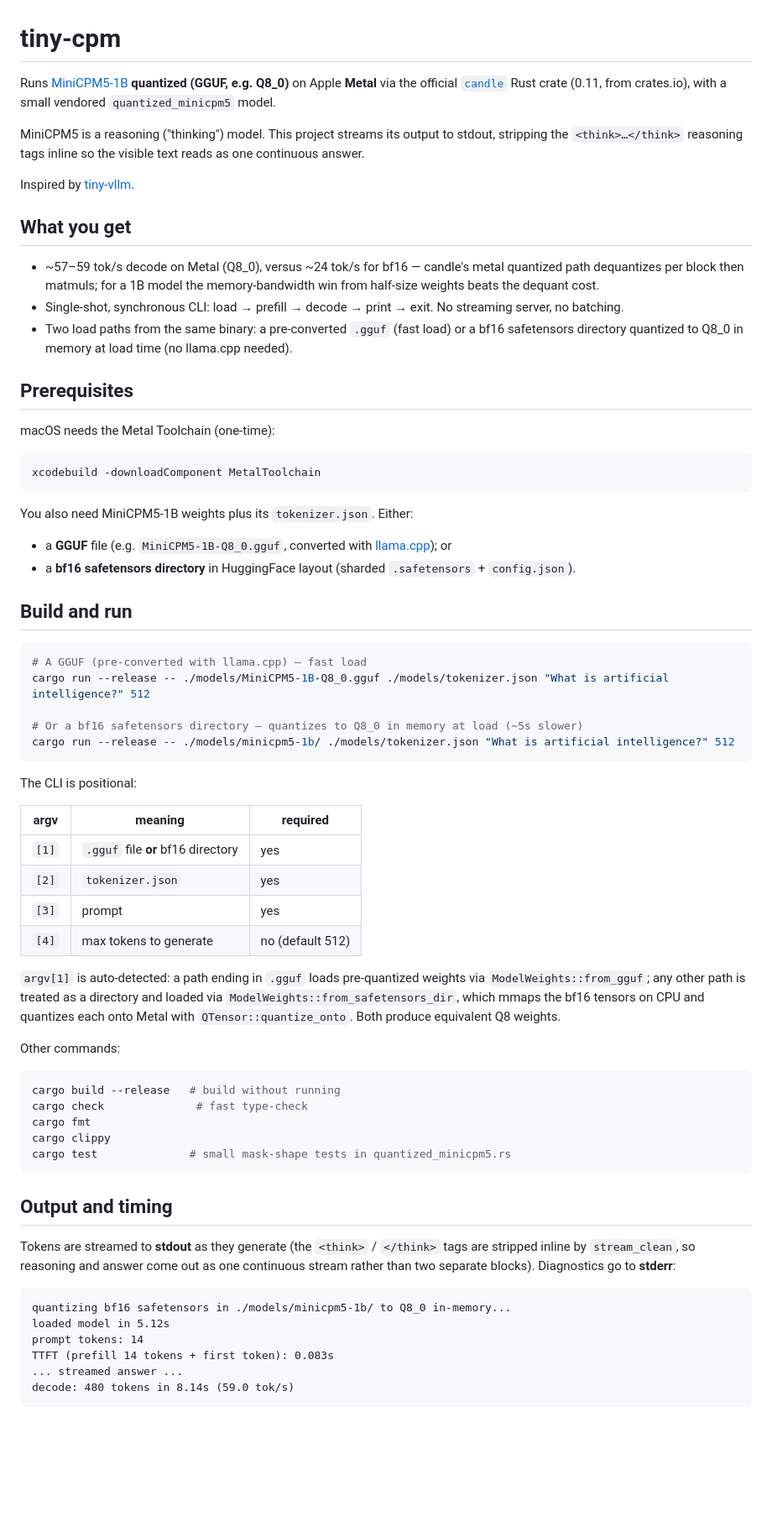
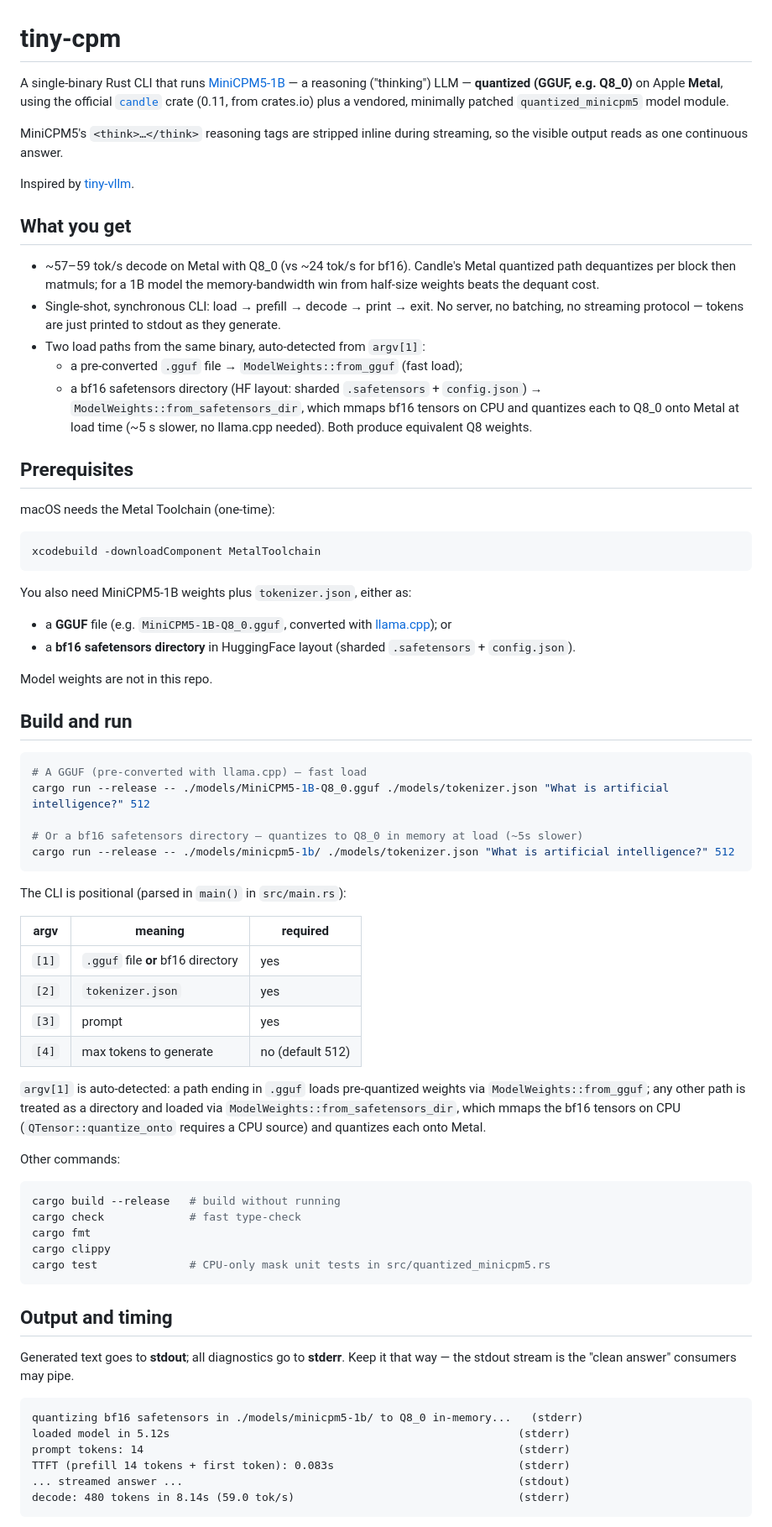
Before and after one commit to gqf2008/tiny-cpm, a Markdown page: README.md, the part around one of its changes. Shown at 84% size. Drawn GitHub-style; blank space fills up the shorter version.

Commit message:
docs: rewrite README from source; add AGENTS.md

````diff
--- a/README.md
+++ b/README.md
@@ -1,16 +1,18 @@
 # tiny-cpm
 
-Runs [MiniCPM5-1B](https://huggingface.co/openbmb/MiniCPM5-1B) **quantized (GGUF, e.g. Q8_0)** on Apple **Metal** via the official [`candle`](https://github.com/huggingface/candle) Rust crate (0.11, from crates.io), with a small vendored `quantized_minicpm5` model.
+A single-binary Rust CLI that runs [MiniCPM5-1B](https://huggingface.co/openbmb/MiniCPM5-1B) — a reasoning ("thinking") LLM — **quantized (GGUF, e.g. Q8_0)** on Apple **Metal**, using the official [`candle`](https://github.com/huggingface/candle) crate (0.11, from crates.io) plus a vendored, minimally patched `quantized_minicpm5` model module.
 
-MiniCPM5 is a reasoning ("thinking") model. This project streams its output to stdout, stripping the `<think>…</think>` reasoning tags inline so the visible text reads as one continuous answer.
+MiniCPM5's `<think>…</think>` reasoning tags are stripped inline during streaming, so the visible output reads as one continuous answer.
 
 Inspired by [tiny-vllm](https://github.com/kuawo/tiny-llm).
 
 ## What you get
 
-- ~57–59 tok/s decode on Metal (Q8_0), versus ~24 tok/s for bf16 — candle's metal quantized path dequantizes per block then matmuls; for a 1B model the memory-bandwidth win from half-size weights beats the dequant cost.
-- Single-shot, synchronous CLI: load → prefill → decode → print → exit. No streaming server, no batching.
-- Two load paths from the same binary: a pre-converted `.gguf` (fast load) or a bf16 safetensors directory quantized to Q8_0 in memory at load time (no llama.cpp needed).
+- ~57–59 tok/s decode on Metal with Q8_0 (vs ~24 tok/s for bf16). Candle's Metal quantized path dequantizes per block then matmuls; for a 1B model the memory-bandwidth win from half-size weights beats the dequant cost.
+- Single-shot, synchronous CLI: load → prefill → decode → print → exit. No server, no batching, no streaming protocol — tokens are just printed to stdout as they generate.
+- Two load paths from the same binary, auto-detected from `argv[1]`:
+  - a pre-converted `.gguf` file → `ModelWeights::from_gguf` (fast load);
+  - a bf16 safetensors directory (HF layout: sharded `.safetensors` + `config.json`) → `ModelWeights::from_safetensors_dir`, which mmaps bf16 tensors on CPU and quantizes each to Q8_0 onto Metal at load time (~5 s slower, no llama.cpp needed). Both produce equivalent Q8 weights.
 
 ## Prerequisites
 
@@ -20,10 +22,12 @@ macOS needs the Metal Toolchain (one-time):
 xcodebuild -downloadComponent MetalToolchain
 ```
 
-You also need MiniCPM5-1B weights plus its `tokenizer.json`. Either:
+You also need MiniCPM5-1B weights plus `tokenizer.json`, either as:
 
 - a **GGUF** file (e.g. `MiniCPM5-1B-Q8_0.gguf`, converted with [llama.cpp](https://github.com/ggerganov/llama.cpp)); or
 - a **bf16 safetensors directory** in HuggingFace layout (sharded `.safetensors` + `config.json`).
+
+Model weights are not in this repo.
 
 ## Build and run
 
@@ -35,36 +39,36 @@ cargo run --release -- ./models/MiniCPM5-1B-Q8_0.gguf ./models/tokenizer.json "W
 cargo run --release -- ./models/minicpm5-1b/ ./models/tokenizer.json "What is artificial intelligence?" 512
 ```
 
-The CLI is positional:
+The CLI is positional (parsed in `main()` in `src/main.rs`):
 
-| argv    | meaning                              | required |
-|---------|--------------------------------------|----------|
-| `[1]`   | `.gguf` file **or** bf16 directory   | yes      |
-| `[2]`   | `tokenizer.json`                    | yes      |
-| `[3]`   | prompt                               | yes      |
-| `[4]`   | max tokens to generate               | no (default 512) |
+| argv  | meaning                            | required               |
+|-------|------------------------------------|------------------------|
+| `[1]` | `.gguf` file **or** bf16 directory | yes                    |
+| `[2]` | `tokenizer.json`                   | yes                    |
+| `[3]` | prompt                             | yes                    |
+| `[4]` | max tokens to generate             | no (default 512)       |
 
-`argv[1]` is auto-detected: a path ending in `.gguf` loads pre-quantized weights via `ModelWeights::from_gguf`; any other path is treated as a directory and loaded via `ModelWeights::from_safetensors_dir`, which mmaps the bf16 tensors on CPU and quantizes each onto Metal with `QTensor::quantize_onto`. Both produce equivalent Q8 weights.
+`argv[1]` is auto-detected: a path ending in `.gguf` loads pre-quantized weights via `ModelWeights::from_gguf`; any other path is treated as a directory and loaded via `ModelWeights::from_safetensors_dir`, which mmaps the bf16 tensors on CPU (`QTensor::quantize_onto` requires a CPU source) and quantizes each onto Metal.
 
 Other commands:
 
 ```bash
 cargo build --release   # build without running
-cargo check              # fast type-check
+cargo check             # fast type-check
 cargo fmt
 cargo clippy
-cargo test              # small mask-shape tests in quantized_minicpm5.rs
+cargo test              # CPU-only mask unit tests in src/quantized_minicpm5.rs
 ```
 
 ## Output and timing
 
-Tokens are streamed to **stdout** as they generate (the `<think>` / `</think>` tags are stripped inline by `stream_clean`, so reasoning and answer come out as one continuous stream rather than two separate blocks). Diagnostics go to **stderr**:
+Generated text goes to **stdout**; all diagnostics go to **stderr**. Keep it that way — the stdout stream is the "clean answer" consumers may pipe.
 
 ```
-quantizing bf16 safetensors in ./models/minicpm5-1b/ to Q8_0 in-memory...
-loaded model in 5.12s
-prompt tokens: 14
-TTFT (prefill 14 tokens + first token): 0.083s
-... streamed answer ...
-decode: 480 tokens in 8.14s (59.0 tok/s)
+quantizing bf16 safetensors in ./models/minicpm5-1b/ to Q8_0 in-memory...   (stderr)
+loaded model in 5.12s                                                     (stderr)
+prompt tokens: 14                                                         (stderr)
+TTFT (prefill 14 tokens + first token): 0.083s                            (stderr)
+... streamed answer ...                                                   (stdout)
+decode: 480 tokens in 8.14s (59.0 tok/s)                                  (stderr)
 ```
````
Also changed, not shown: other parts of README.md (+21 -10 lines), AGENTS.md (added, +110 -0 lines).
